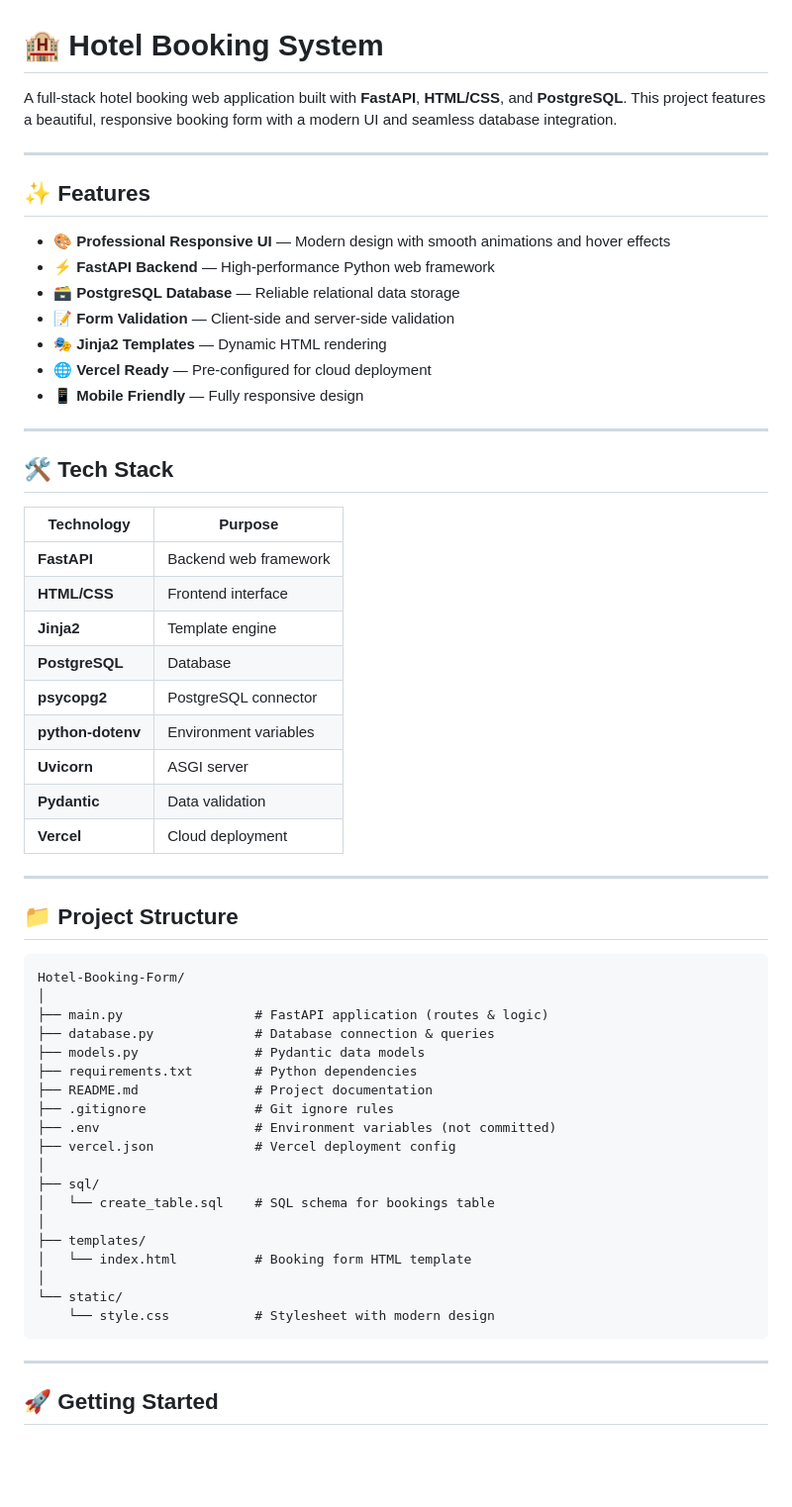
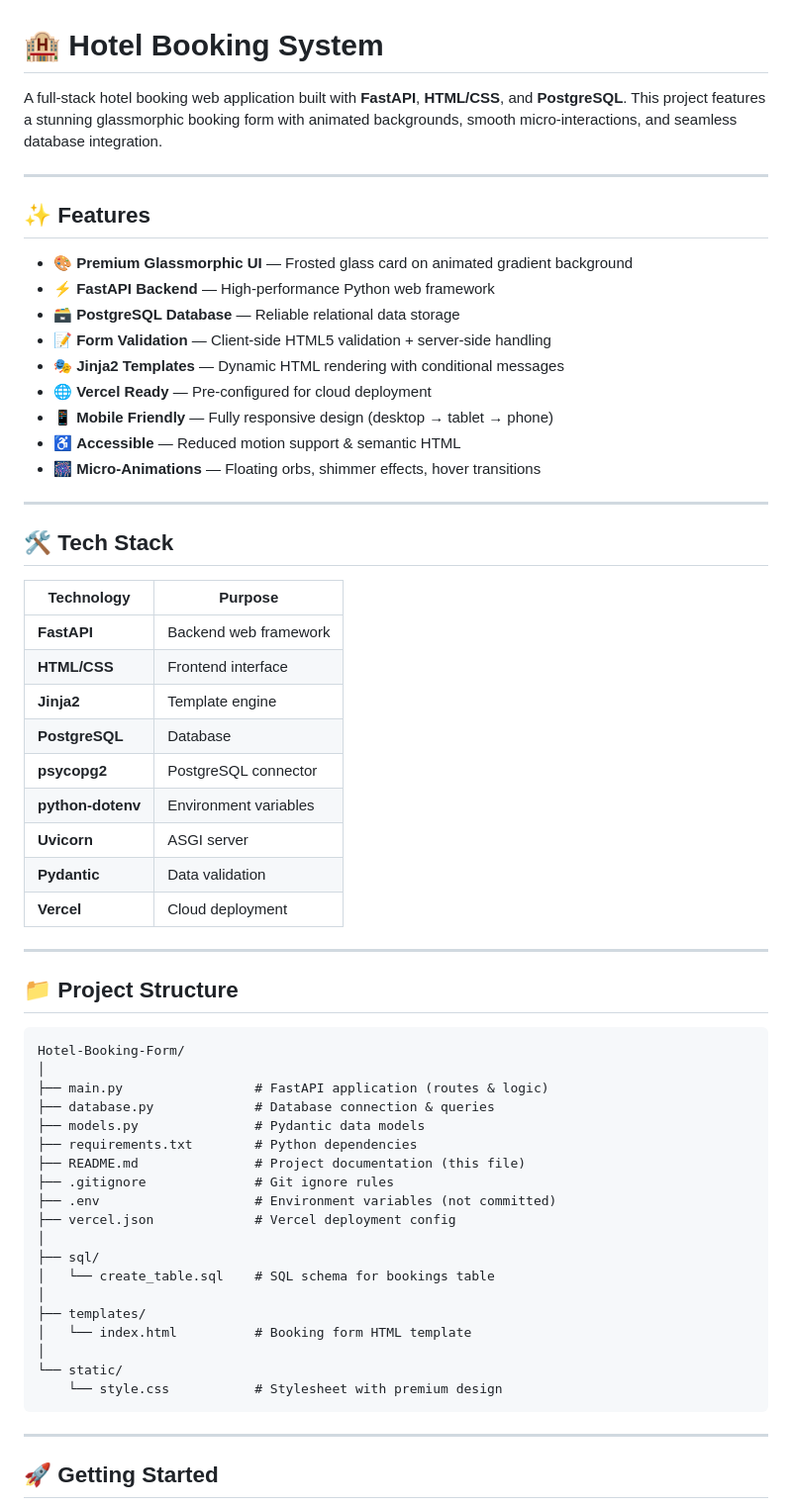
Before and after one commit to ZainabSalman612/Hotel-Booking-Form, a Markdown page: README.md, the part around one of its changes. Shown at 99% size. GitHub-like rendering; blank space fills up the shorter version.

Commit message:
Update README.md to enhance project description, feature details, and API endpoint documentation

````diff
--- a/README.md
+++ b/README.md
@@ -1,34 +1,36 @@
 # 🏨 Hotel Booking System
 
-A full-stack hotel booking web application built with **FastAPI**, **HTML/CSS**, and **PostgreSQL**. This project features a beautiful, responsive booking form with a modern UI and seamless database integration.
+A full-stack hotel booking web application built with **FastAPI**, **HTML/CSS**, and **PostgreSQL**. This project features a stunning glassmorphic booking form with animated backgrounds, smooth micro-interactions, and seamless database integration.
 
 ---
 
 ## ✨ Features
 
-- 🎨 **Professional Responsive UI** — Modern design with smooth animations and hover effects
+- 🎨 **Premium Glassmorphic UI** — Frosted glass card on animated gradient background
 - ⚡ **FastAPI Backend** — High-performance Python web framework
 - 🗃️ **PostgreSQL Database** — Reliable relational data storage
-- 📝 **Form Validation** — Client-side and server-side validation
-- 🎭 **Jinja2 Templates** — Dynamic HTML rendering
+- 📝 **Form Validation** — Client-side HTML5 validation + server-side handling
+- 🎭 **Jinja2 Templates** — Dynamic HTML rendering with conditional messages
 - 🌐 **Vercel Ready** — Pre-configured for cloud deployment
-- 📱 **Mobile Friendly** — Fully responsive design
+- 📱 **Mobile Friendly** — Fully responsive design (desktop → tablet → phone)
+- ♿ **Accessible** — Reduced motion support & semantic HTML
+- 🎆 **Micro-Animations** — Floating orbs, shimmer effects, hover transitions
 
 ---
 
 ## 🛠️ Tech Stack
 
-| Technology       | Purpose                  |
-| ---------------- | ------------------------ |
-| **FastAPI**      | Backend web framework    |
-| **HTML/CSS**     | Frontend interface       |
-| **Jinja2**       | Template engine          |
-| **PostgreSQL**   | Database                 |
-| **psycopg2**     | PostgreSQL connector     |
-| **python-dotenv**| Environment variables    |
-| **Uvicorn**      | ASGI server              |
-| **Pydantic**     | Data validation          |
-| **Vercel**       | Cloud deployment         |
+| Technology        | Purpose                 |
+| ----------------- | ----------------------- |
+| **FastAPI**       | Backend web framework   |
+| **HTML/CSS**      | Frontend interface      |
+| **Jinja2**        | Template engine         |
+| **PostgreSQL**    | Database                |
+| **psycopg2**      | PostgreSQL connector    |
+| **python-dotenv** | Environment variables   |
+| **Uvicorn**       | ASGI server             |
+| **Pydantic**      | Data validation         |
+| **Vercel**        | Cloud deployment        |
 
 ---
 
@@ -41,7 +43,7 @@ Hotel-Booking-Form/
 ├── database.py             # Database connection & queries
 ├── models.py               # Pydantic data models
 ├── requirements.txt        # Python dependencies
-├── README.md               # Project documentation
+├── README.md               # Project documentation (this file)
 ├── .gitignore              # Git ignore rules
 ├── .env                    # Environment variables (not committed)
 ├── vercel.json             # Vercel deployment config
@@ -53,7 +55,7 @@ Hotel-Booking-Form/
 │   └── index.html          # Booking form HTML template
 │
 └── static/
-    └── style.css           # Stylesheet with modern design
+    └── style.css           # Stylesheet with premium design
 ```
 
 ---
````
Also changed, not shown: other parts of README.md (+21 -18 lines).
